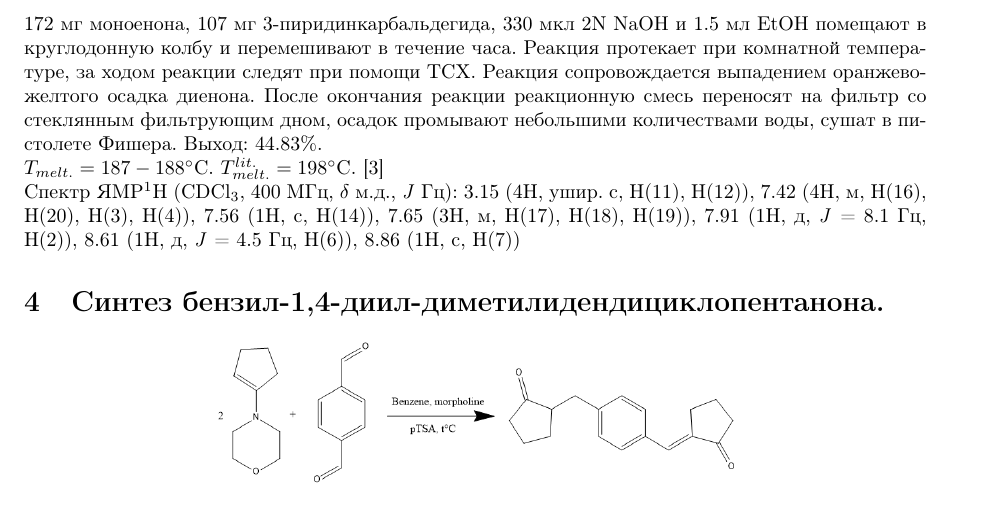
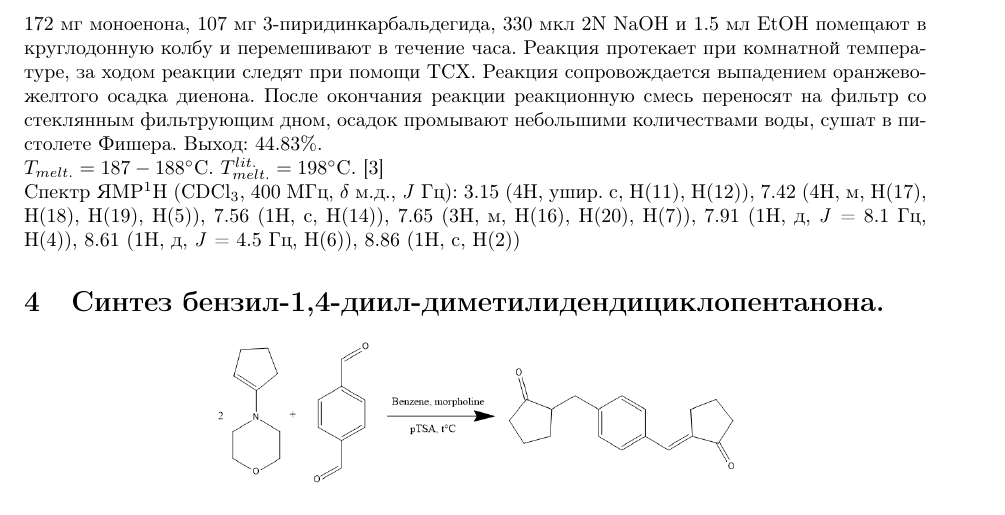
Before and after one commit to artfin/orgchem4, a LaTeX document (Report/report.tex): part of page 3 of 4, cut so that both start at the same text. Compiled offline with pdfLaTeX.

Commit message:
minor changes

```diff
--- a/Report/report.tex
+++ b/Report/report.tex
@@ -72,7 +72,7 @@ $T_{melt.} = 169-170^{\circ}$С. $T_{melt.}^{lit.} = 170-171^{\circ}$C. \cite{ro
 172 мг моноенона, 107 мг 3-пиридинкарбальдегида, 330 мкл 2N $\ce{NaOH}$ и 1.5 мл $\ce{EtOH}$ помещают в круглодонную колбу и перемешивают в течение часа. Реакция протекает при комнатной температуре, за ходом реакции следят при помощи ТСХ. Реакция сопровождается выпадением оранжево-желтого осадка диенона. После окончания реакции реакционную смесь переносят на фильтр со стеклянным фильтрующим дном, осадок промывают небольшими количествами воды, сушат в пистолете Фишера.
 Выход: 44.83$\%$. \\
 $T_{melt.} = 187-188^{\circ}$С. $T_{melt.}^{lit.} = 198^{\circ}$C. \cite{vatsadze2005} \\
-Спектр ЯМР$^{1}$H ($\ce{CDCl3}$, 400 МГц, $\delta$ м.д., \textit{J} Гц): 3.15 (4H, ушир. с, H(11), H(12)), 7.42 (4H, м, H(16), H(20), H(3), H(4)), 7.56 (1H, с, H(14)), 7.65 (3H, м, H(17), H(18), H(19)), 7.91 (1H, д, \textit{J} = 8.1 Гц, H(2)), 8.61 (1H, д, \textit{J} = 4.5 Гц, H(6)), 8.86 (1H, с, H(7))
+Спектр ЯМР$^{1}$H ($\ce{CDCl3}$, 400 МГц, $\delta$ м.д., \textit{J} Гц): 3.15 (4H, ушир. с, H(11), H(12)), 7.42 (4H, м, H(17), H(18), H(19), H(5)), 7.56 (1H, с, H(14)), 7.65 (3H, м, H(16), H(20), H(7)), 7.91 (1H, д, \textit{J} = 8.1 Гц, H(4)), 8.61 (1H, д, \textit{J} = 4.5 Гц, H(6)), 8.86 (1H, с, H(2))
 
 \section{Синтез бензил-1,4-диил-диметилидендициклопентанона.}
 \begin{center}
```
Also changed, not shown: Report/sample.bib (+0 -1 lines), Articles/rosamilia2006.pdf (added), Articles/takeishi2004.pdf (added), Articles/vatsadze2005.pdf (added), Report/report.bbl, Report/report.pdf, 5 other files.
